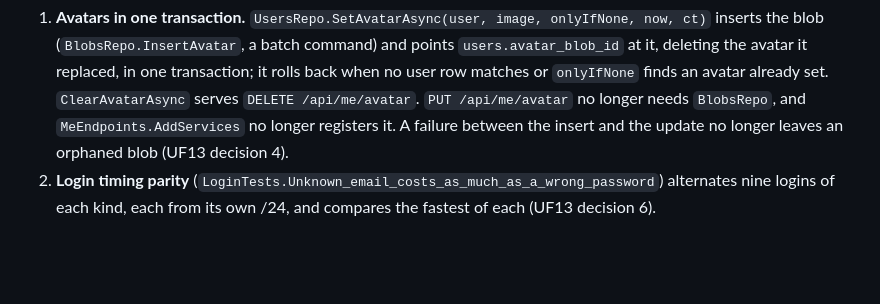
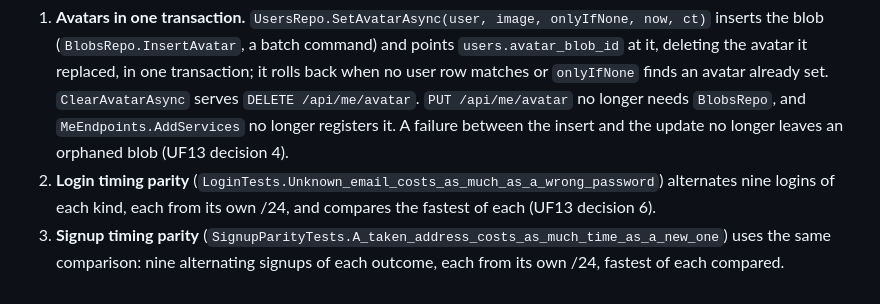
Before and after one commit to justinloveless/retroscope-next, a Markdown page: docs/decisions/U16.md, the part around the change. Drawn GitHub-style; blank space fills up the shorter version.

```diff
--- a/docs/decisions/U16.md
+++ b/docs/decisions/U16.md
@@ -130,3 +130,5 @@ the login test.
    orphaned blob (UF13 decision 4).
 2. **Login timing parity** (`LoginTests.Unknown_email_costs_as_much_as_a_wrong_password`) alternates nine logins of
    each kind, each from its own /24, and compares the fastest of each (UF13 decision 6).
+3. **Signup timing parity** (`SignupParityTests.A_taken_address_costs_as_much_time_as_a_new_one`) uses the same
+   comparison: nine alternating signups of each outcome, each from its own /24, fastest of each compared.
```
Also changed, not shown: docs/decisions/UF13.md (+16 -8 lines).
